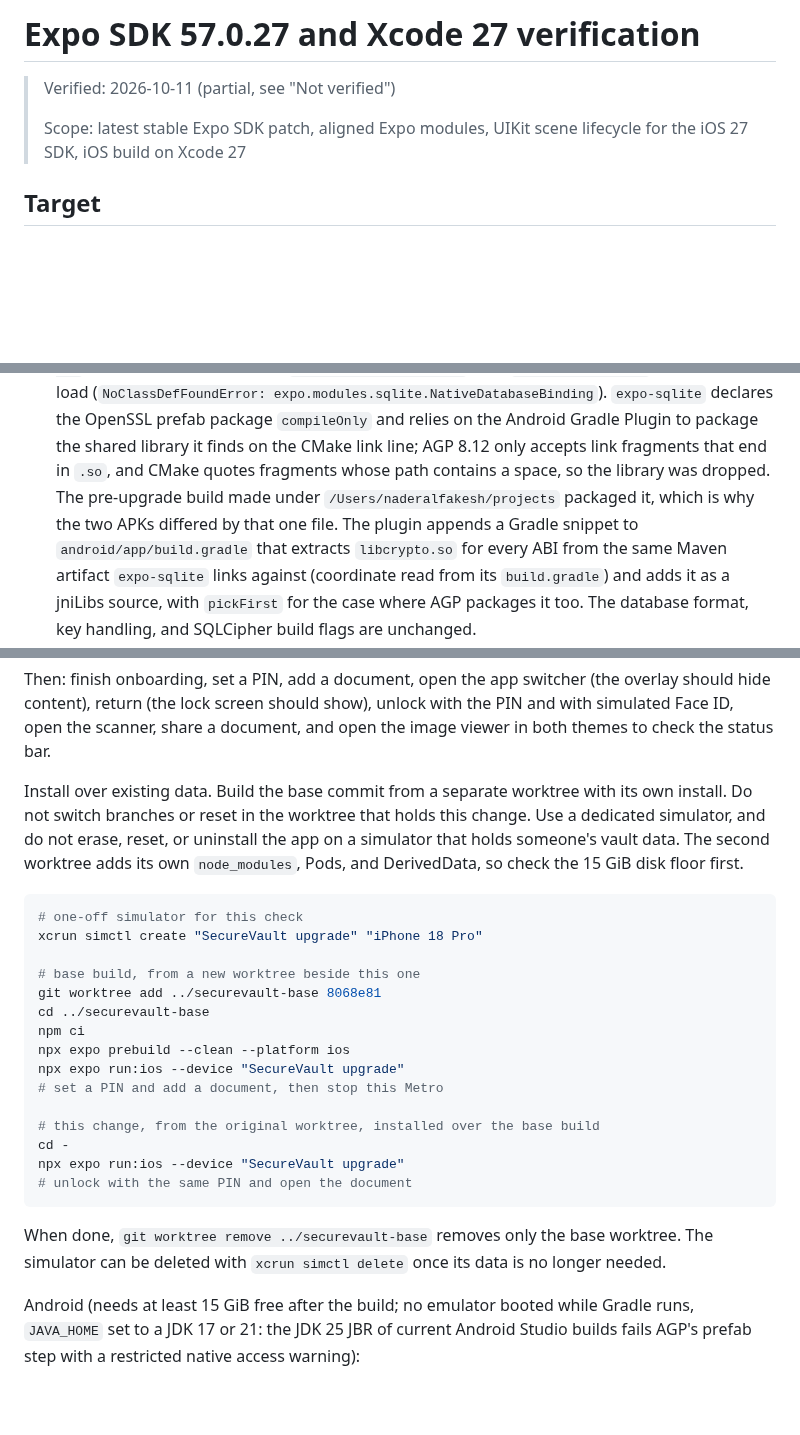
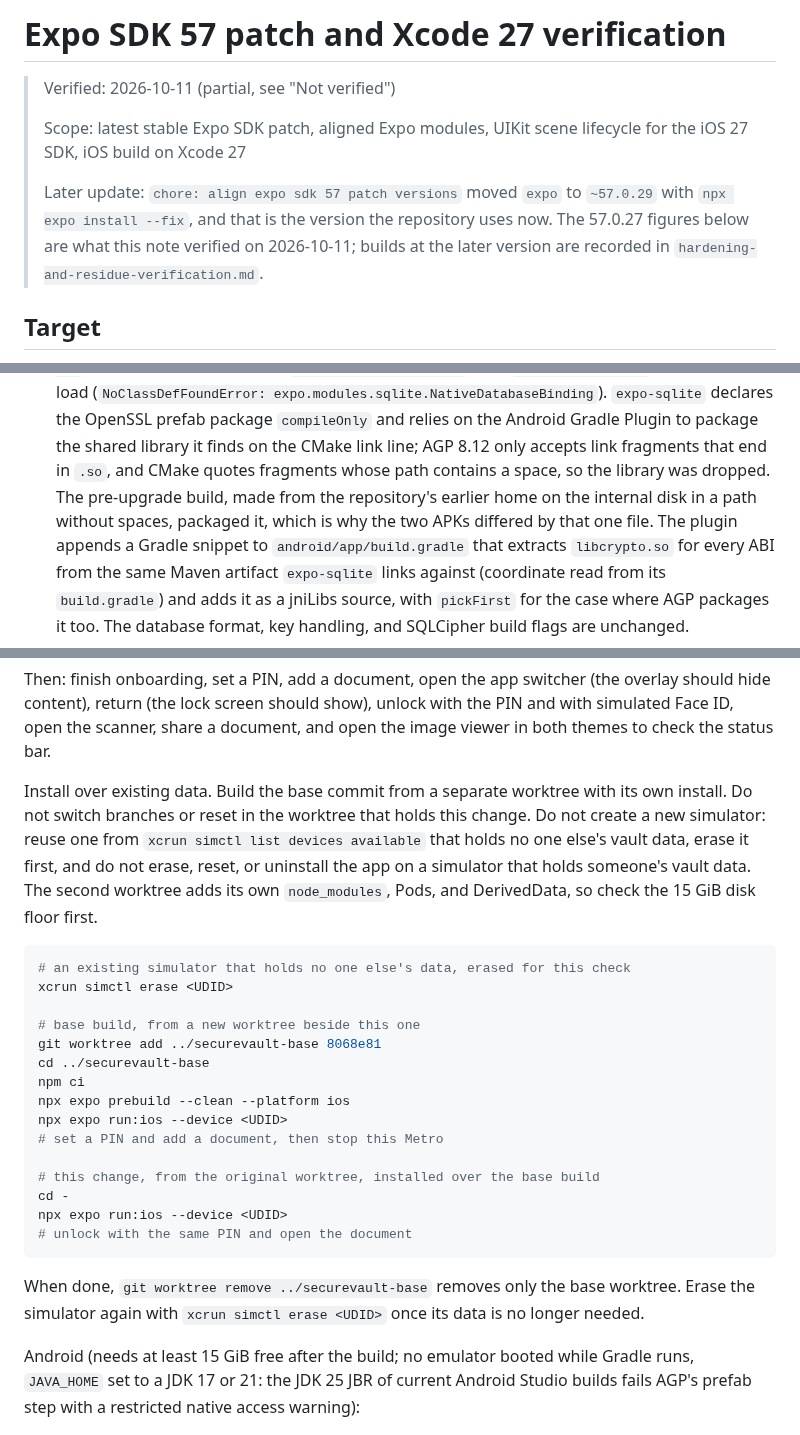
Before and after one commit to naderalfakesh/secure-vault, a Markdown page: docs/verification/sdk57-xcode27-verification.md, 3 parts joined by grey strips. GitHub-like rendering; blank space fills up the shorter version.

Commit message:
docs: remove stale versions, local paths, and internal terms from the verification notes

````diff
--- a/docs/verification/sdk57-xcode27-verification.md
+++ b/docs/verification/sdk57-xcode27-verification.md
@@ -1,9 +1,15 @@
-# Expo SDK 57.0.27 and Xcode 27 verification
+# Expo SDK 57 patch and Xcode 27 verification
 
 > Verified: 2026-10-11 (partial, see "Not verified")
 >
 > Scope: latest stable Expo SDK patch, aligned Expo modules, UIKit scene
 > lifecycle for the iOS 27 SDK, iOS build on Xcode 27
+>
+> Later update: `chore: align expo sdk 57 patch versions` moved `expo` to
+> `~57.0.29` with `npx expo install --fix`, and that is the version the
+> repository uses now. The 57.0.27 figures below are what this note verified
+> on 2026-10-11; builds at the later version are recorded in
+> `hardening-and-residue-verification.md`.
 
 ## Target
 
@@ -41,8 +47,8 @@ upgrade target is the 57.0.27 patch, not SDK 58.
   on the Android Gradle Plugin to package the shared library it finds on the
   CMake link line; AGP 8.12 only accepts link fragments that end in `.so`,
   and CMake quotes fragments whose path contains a space, so the library was
-  dropped. The pre-upgrade build made under `/Users/naderalfakesh/projects`
-  packaged it, which is why the two APKs differed by that one file. The plugin
+  dropped. The pre-upgrade build, made from the repository's earlier home
+  on the internal disk in a path without spaces, packaged it, which is why the two APKs differed by that one file. The plugin
   appends a Gradle snippet to `android/app/build.gradle` that extracts
   `libcrypto.so` for every ABI from the same Maven artifact `expo-sqlite`
   links against (coordinate read from its `build.gradle`) and adds it as a
@@ -129,32 +135,34 @@ document, and open the image viewer in both themes to check the status bar.
 
 Install over existing data. Build the base commit from a separate worktree
 with its own install. Do not switch branches or reset in the worktree that
-holds this change. Use a dedicated simulator, and do not erase, reset, or
-uninstall the app on a simulator that holds someone's vault data. The second
+holds this change. Do not create a new simulator: reuse one from
+`xcrun simctl list devices available` that holds no one else's vault data,
+erase it first, and do not erase, reset, or uninstall the app on a simulator
+that holds someone's vault data. The second
 worktree adds its own `node_modules`, Pods, and DerivedData, so check the
 15 GiB disk floor first.
 
 ```sh
-# one-off simulator for this check
-xcrun simctl create "SecureVault upgrade" "iPhone 18 Pro"
+# an existing simulator that holds no one else's data, erased for this check
+xcrun simctl erase <UDID>
 
 # base build, from a new worktree beside this one
 git worktree add ../securevault-base 8068e81
 cd ../securevault-base
 npm ci
 npx expo prebuild --clean --platform ios
-npx expo run:ios --device "SecureVault upgrade"
+npx expo run:ios --device <UDID>
 # set a PIN and add a document, then stop this Metro
 
 # this change, from the original worktree, installed over the base build
 cd -
-npx expo run:ios --device "SecureVault upgrade"
+npx expo run:ios --device <UDID>
 # unlock with the same PIN and open the document
 ```
 
 When done, `git worktree remove ../securevault-base` removes only the base
-worktree. The simulator can be deleted with `xcrun simctl delete` once its
-data is no longer needed.
+worktree. Erase the simulator again with `xcrun simctl erase <UDID>` once
+its data is no longer needed.
 
 Android (needs at least 15 GiB free after the build; no emulator booted
 while Gradle runs, `JAVA_HOME` set to a JDK 17 or 21: the JDK 25 JBR of
````
Also changed, not shown: docs/verification/native-hardening-integration-verification.md (+7 -7 lines).
